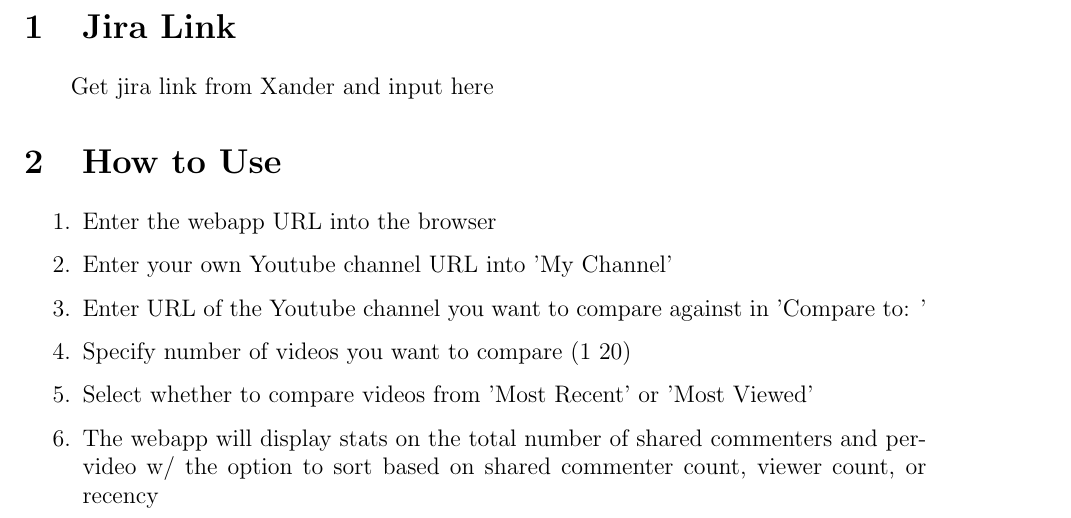
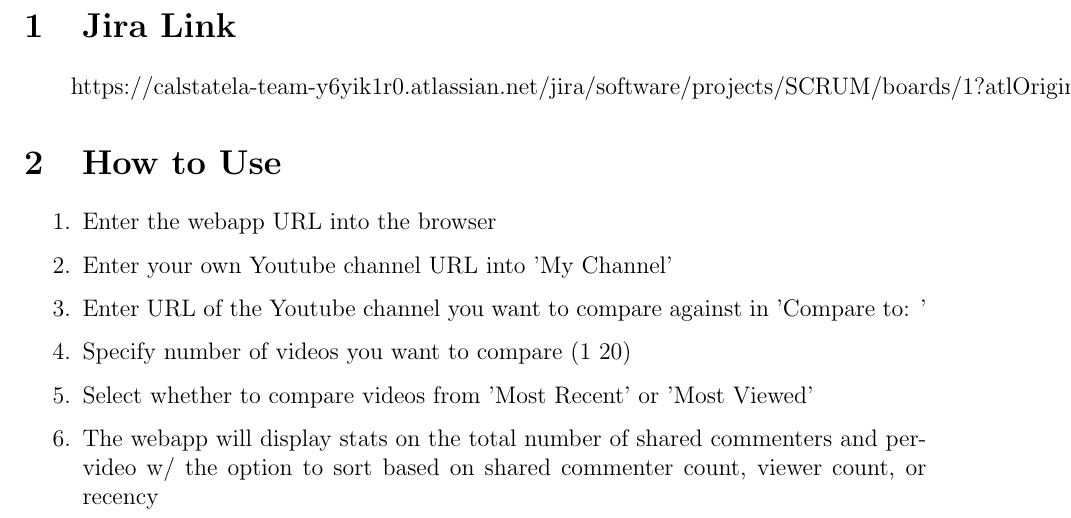
Before and after one commit to Aumongsh/CS3338-final, a LaTeX document (docs/User Manual/User Manual.tex): part of page 2 of 3, cut so that both start at the same text. Compiled offline with pdfLaTeX.

Commit message:
Update User Manual w/ Jira Link

```diff
--- a/docs/User Manual/User Manual.tex
+++ b/docs/User Manual/User Manual.tex
@@ -22,7 +22,7 @@
 \newpage
 
 \section{Jira Link}
-Get jira link from Xander and input here
+https://calstatela-team-y6yik1r0.atlassian.net/jira/software/projects/SCRUM/boards/1?atlOrigin=eyJpIjoiZjg2MDkyZDYwZWY2NDk1MDgwYmIwZDBlMDI1NDYzMzgiLCJwIjoiaiJ9
 
 \section{How to Use}
 \begin{enumerate}
```
